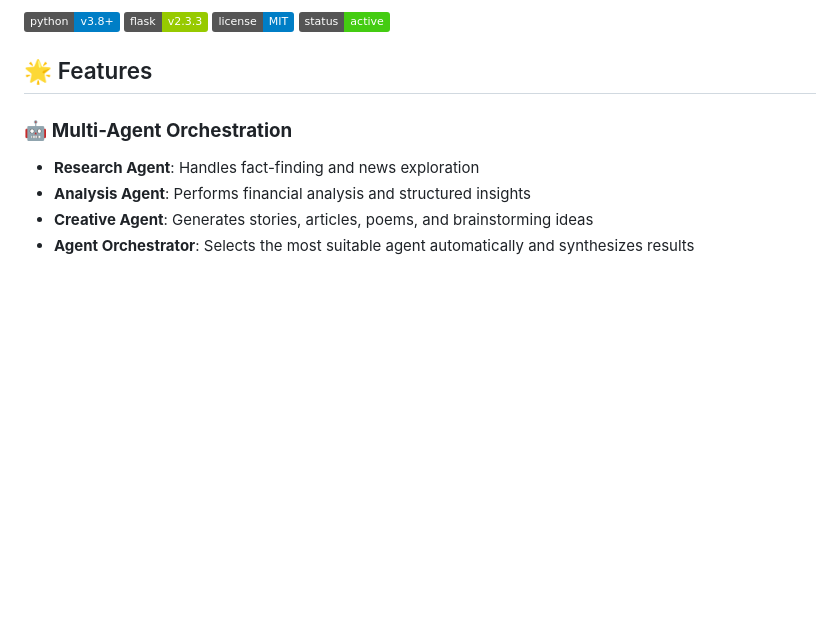
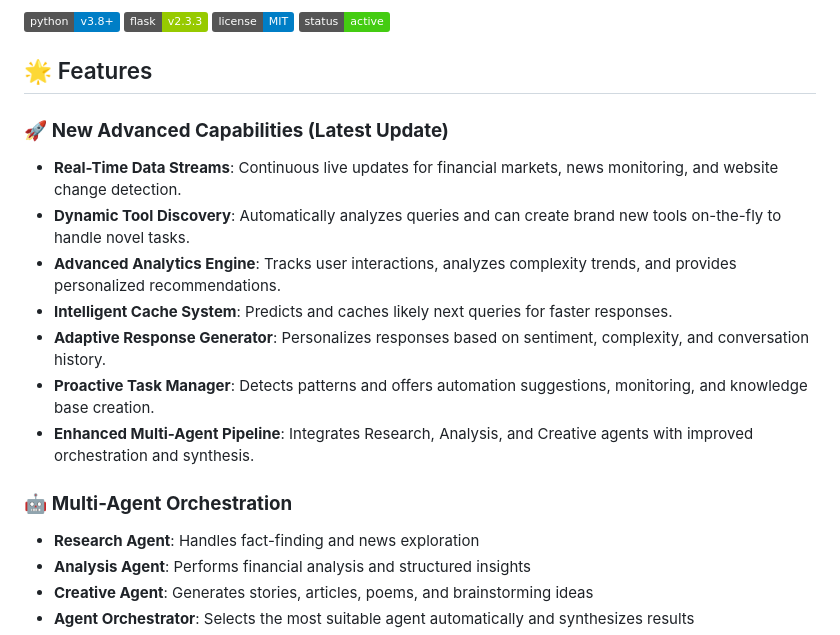
Before and after one commit to AyushGupta1332/Agentic_AI, a Markdown page: README.md, the part around the change. Rendered like a GitHub page; badges without logos; blank space fills up the shorter version.

Commit message:
Added more features Explanation README.md

```diff
--- a/README.md
+++ b/README.md
@@ -10,6 +10,16 @@ Note: We are using GROQ API and GROQ decommissioned some older models and replac
 ![Status](https://img.shields.io/badge/status-active-success.svg)
 
 ## 🌟 Features
+
+### 🚀 **New Advanced Capabilities (Latest Update)**
+- **Real-Time Data Streams**: Continuous live updates for financial markets, news monitoring, and website change detection.
+- **Dynamic Tool Discovery**: Automatically analyzes queries and can create brand new tools on-the-fly to handle novel tasks.
+- **Advanced Analytics Engine**: Tracks user interactions, analyzes complexity trends, and provides personalized recommendations.
+- **Intelligent Cache System**: Predicts and caches likely next queries for faster responses.
+- **Adaptive Response Generator**: Personalizes responses based on sentiment, complexity, and conversation history.
+- **Proactive Task Manager**: Detects patterns and offers automation suggestions, monitoring, and knowledge base creation.
+- **Enhanced Multi-Agent Pipeline**: Integrates Research, Analysis, and Creative agents with improved orchestration and synthesis.
+
 
 ### 🤖 **Multi-Agent Orchestration**
 - **Research Agent**: Handles fact-finding and news exploration
```
